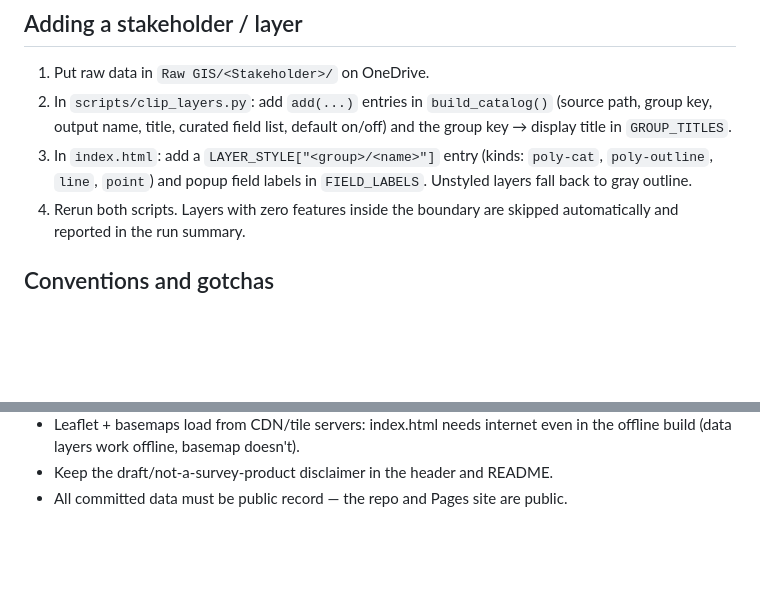
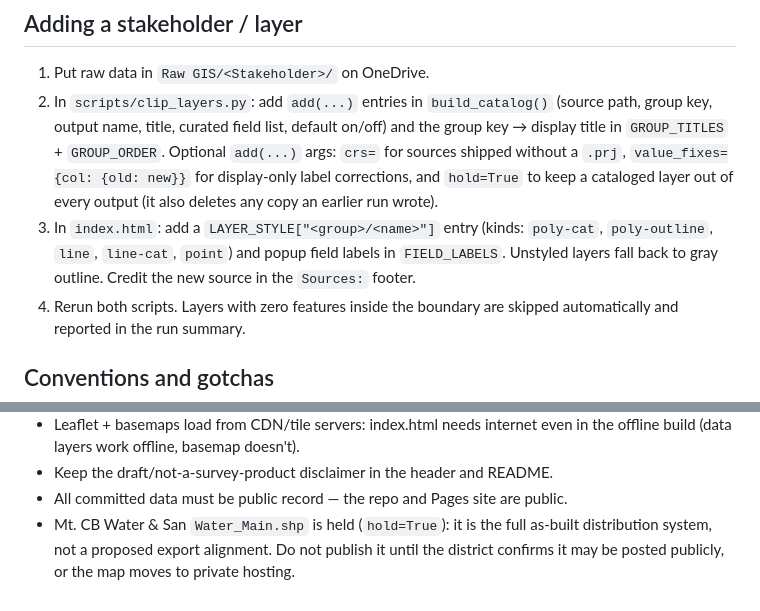
Before and after one commit to derricknehrenberg/snodgrass-map, a Markdown page: CLAUDE.md, 2 parts joined by grey strips. Rendered like a GitHub page; blank space fills up the shorter version.

Commit message:
Document crs/value_fixes/hold catalog options and the water-main hold
Co-Authored-By: Claude Opus 5 (1M context) <noreply@anthropic.com>
Claude-Session: https://claude.ai/code/session_0134GrhcGqFfbphiSmNwpTxm

```diff
--- a/CLAUDE.md
+++ b/CLAUDE.md
@@ -41,10 +41,15 @@ After a data rebuild: commit + push (Pages redeploys automatically), and copy
 1. Put raw data in `Raw GIS/<Stakeholder>/` on OneDrive.
 2. In `scripts/clip_layers.py`: add `add(...)` entries in `build_catalog()`
    (source path, group key, output name, title, curated field list, default
-   on/off) and the group key → display title in `GROUP_TITLES`.
+   on/off) and the group key → display title in `GROUP_TITLES` + `GROUP_ORDER`.
+   Optional `add(...)` args: `crs=` for sources shipped without a `.prj`,
+   `value_fixes={col: {old: new}}` for display-only label corrections, and
+   `hold=True` to keep a cataloged layer out of every output (it also deletes
+   any copy an earlier run wrote).
 3. In `index.html`: add a `LAYER_STYLE["<group>/<name>"]` entry (kinds:
-   `poly-cat`, `poly-outline`, `line`, `point`) and popup field labels in
-   `FIELD_LABELS`. Unstyled layers fall back to gray outline.
+   `poly-cat`, `poly-outline`, `line`, `line-cat`, `point`) and popup field
+   labels in `FIELD_LABELS`. Unstyled layers fall back to gray outline. Credit
+   the new source in the `Sources:` footer.
 4. Rerun both scripts. Layers with zero features inside the boundary are
    skipped automatically and reported in the run summary.
 
@@ -63,3 +68,6 @@ After a data rebuild: commit + push (Pages redeploys automatically), and copy
   even in the offline build (data layers work offline, basemap doesn't).
 - Keep the draft/not-a-survey-product disclaimer in the header and README.
 - All committed data must be public record — the repo and Pages site are public.
+- Mt. CB Water & San `Water_Main.shp` is held (`hold=True`): it is the full as-built
+  distribution system, not a proposed export alignment. Do not publish it until the
+  district confirms it may be posted publicly, or the map moves to private hosting.
```
